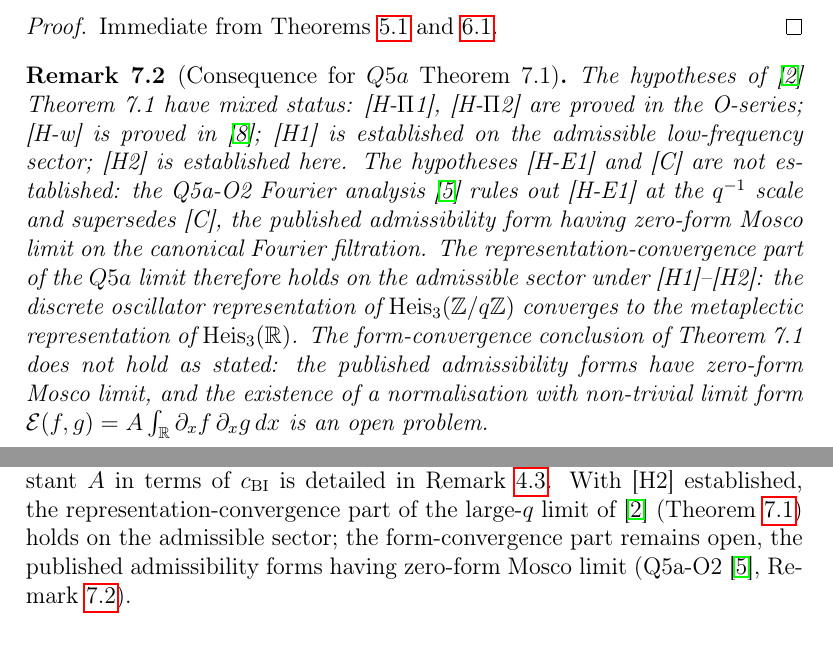
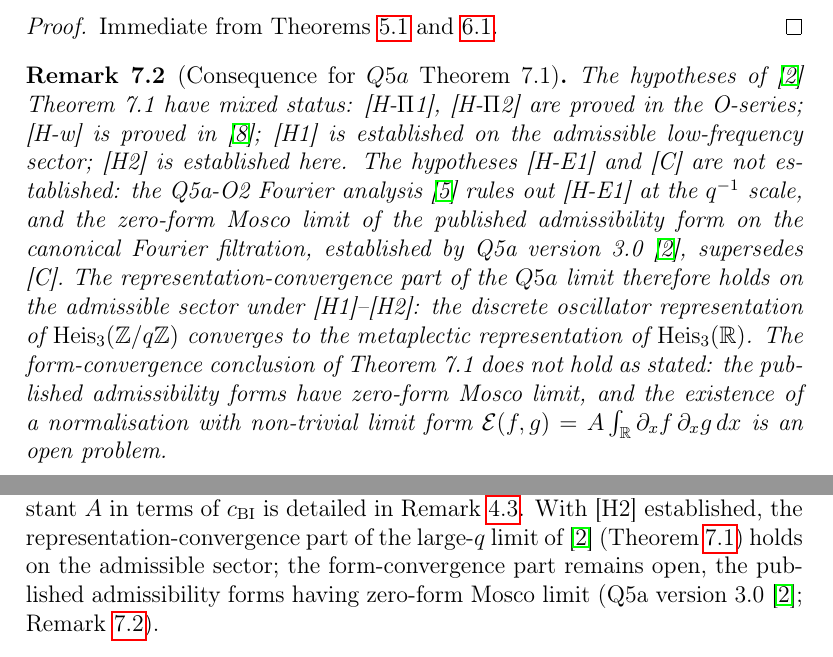
Before and after one commit to Cosmochrony/h2, a LaTeX paper (tex/h2.tex): two parts of pages 13 and 14 of 15, joined at a grey line, cut so that both start at the same text. Compiled offline with pdfLaTeX.

Commit message:
Attribute the zero-form Mosco limit to Q5a v3.0 (review finding 17)

```diff
--- a/tex/h2.tex
+++ b/tex/h2.tex
@@ -496,9 +496,9 @@ and both terms are bounded by $O(q^{-1})\norm{\partial_x^2\psi}_{L^2}$.
       [H1] is established on the admissible low-frequency sector;
       [H2] is established here.
       The hypotheses [H-E1] and [C] are not established: the Q5a-O2 Fourier
-      analysis~\cite{Beau2026q5ao2} rules out [H-E1] at the $q^{-1}$ scale and supersedes [C],
-      the published admissibility form having zero-form Mosco limit on the canonical
-      Fourier filtration.
+      analysis~\cite{Beau2026q5ao2} rules out [H-E1] at the $q^{-1}$ scale, and the
+      zero-form Mosco limit of the published admissibility form on the canonical Fourier
+      filtration, established by Q5a version 3.0~\cite{Beau2026q5a}, supersedes [C].
       The representation-convergence part of the $Q5a$ limit therefore holds on the
       admissible sector under [H1]--[H2]:
       the discrete oscillator representation of $\Heis(\Zq)$ converges to the
@@ -554,7 +554,8 @@ yields the result.
     With [H2] established, the representation-convergence part of the large-$q$ limit
     of~\cite{Beau2026q5a} (Theorem~\ref{thm:schwartz}) holds on the admissible sector;
     the form-convergence part remains open, the published admissibility forms having
-    zero-form Mosco limit (Q5a-O2~\cite{Beau2026q5ao2}, Remark~\ref{rem:Q5a-consequence}).
+    zero-form Mosco limit (Q5a version 3.0~\cite{Beau2026q5a};
+    Remark~\ref{rem:Q5a-consequence}).
 
     \newpage
     \bibliographystyle{plain}
```
